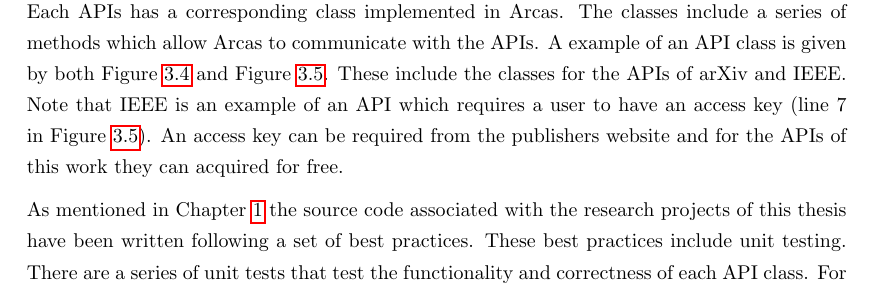
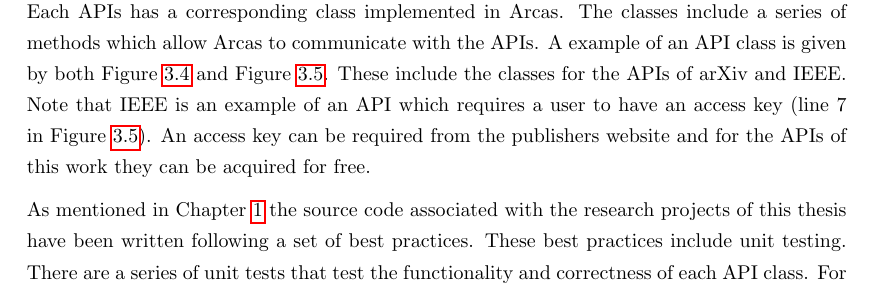
Before and after one commit to Nikoleta-v3/Thesis, a LaTeX thesis (main.tex, which reads src/chapters/03/main.tex): part of page 31 of 94, cut so that both start at the same text. Compiled offline with pdfLaTeX; a LaTeX package or settings file that is missing is left out.

Commit message:
fixes typo
Co-Authored-By: Vince Knight <vincent.knight@gmail.com>

```diff
--- a/src/chapters/03/main.tex
+++ b/src/chapters/03/main.tex
@@ -314,7 +314,7 @@ of an API class is given by both Figure~\ref{fig:arcas_arxiv} and Figure~\ref{fi
 These include the classes for the APIs of arXiv and IEEE. Note that IEEE is
 an example of an API which requires a user to have an access key
 (line 7 in Figure~\ref{fig:arcas_ieee}). An access key can be required from the
-publishers website and for the APIs of this work they can acquired for free.
+publishers website and for the APIs of this work they can be acquired for free.
 
 \begin{figure}[!hbtp]
     \begin{minted}
```
